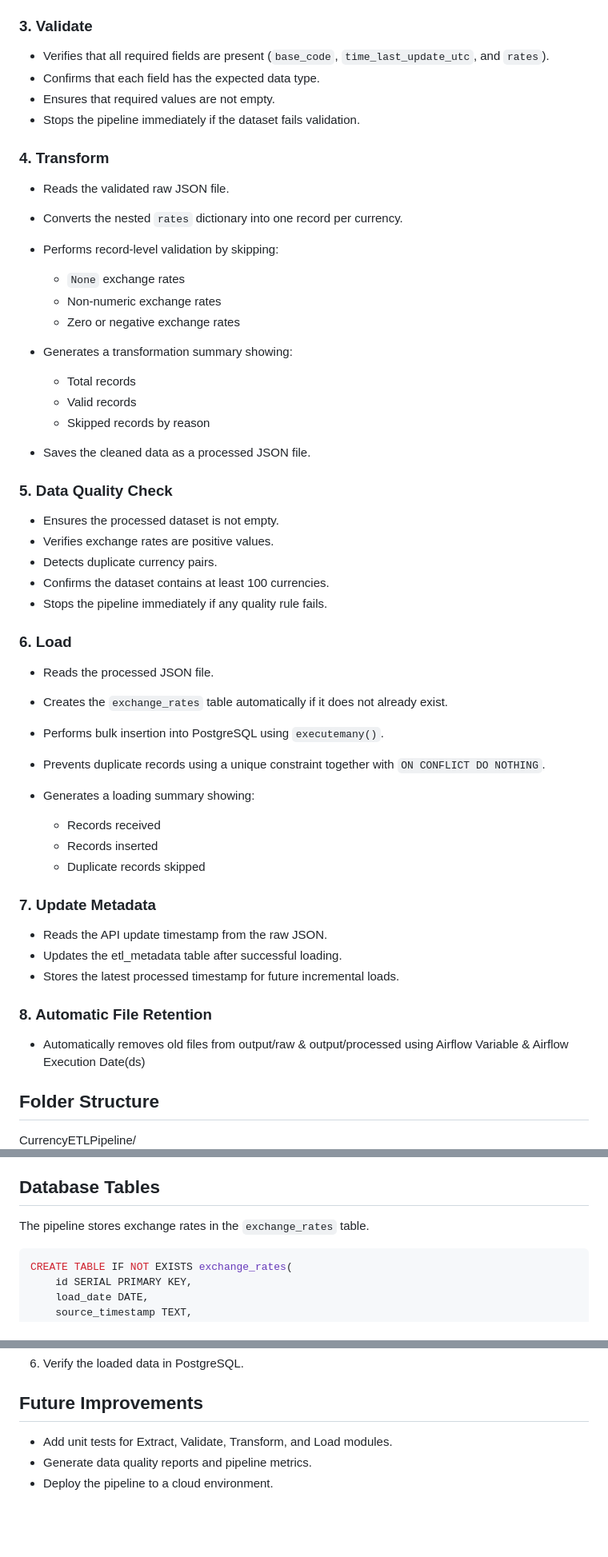
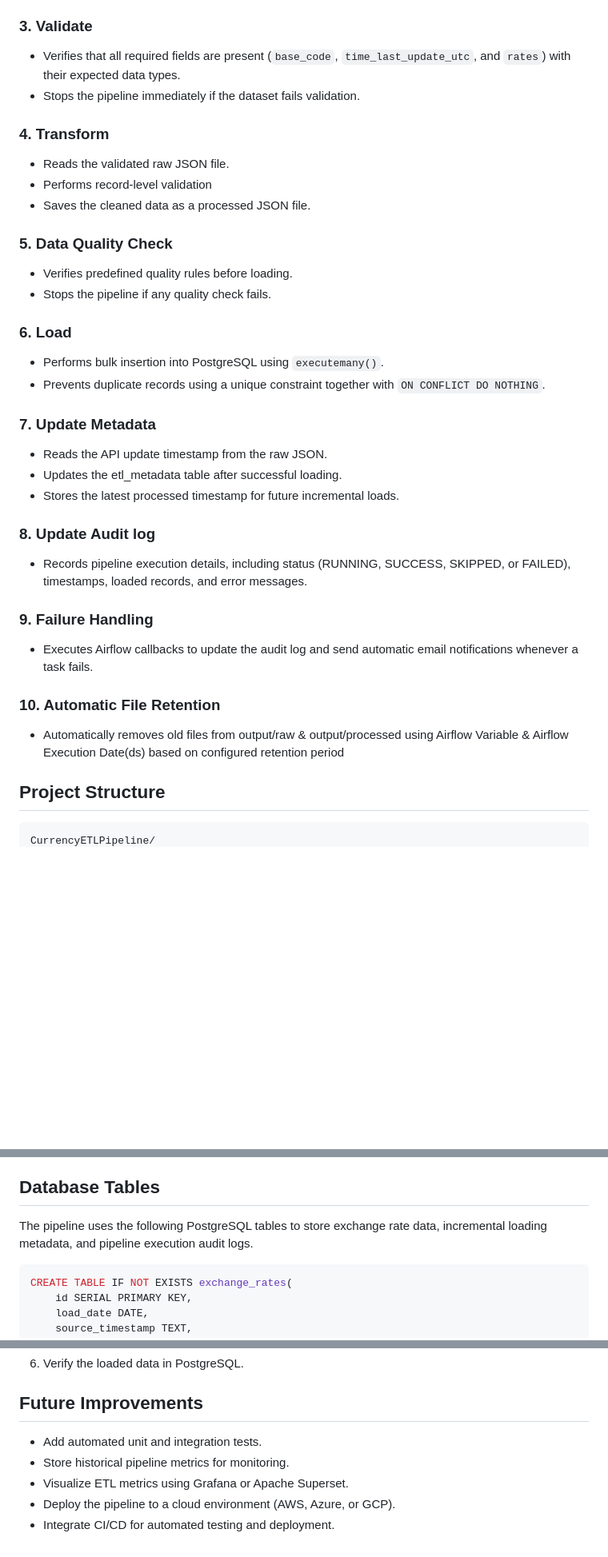
Before and after one commit to SujitaRijal/currency-exchange-etl-airflow, a Markdown page: Readme.md, 3 parts joined by grey strips. Shown at 80% size. Drawn GitHub-style; blank space fills up the shorter version.

````diff
--- a/Readme.md
+++ b/Readme.md
@@ -111,55 +110,39 @@ The pipeline is orchestrated using Apache Airflow's TaskFlow API and consists of
 
 ### 3. Validate
 
-* Verifies that all required fields are present (`base_code`, `time_last_update_utc`, and `rates`).
-* Confirms that each field has the expected data type.
-* Ensures that required values are not empty.
+* Verifies that all required fields are present (`base_code`, `time_last_update_utc`, and `rates`) with their expected data types.
 * Stops the pipeline immediately if the dataset fails validation.
 
 ### 4. Transform
 
 * Reads the validated raw JSON file.
-* Converts the nested `rates` dictionary into one record per currency.
-* Performs record-level validation by skipping:
-
-  * `None` exchange rates
-  * Non-numeric exchange rates
-  * Zero or negative exchange rates
-* Generates a transformation summary showing:
-  * Total records
-  * Valid records
-  * Skipped records by reason
+* Performs record-level validation
 * Saves the cleaned data as a processed JSON file.
 
 ### 5. Data Quality Check
 
-- Ensures the processed dataset is not empty.
-- Verifies exchange rates are positive values.
-- Detects duplicate currency pairs.
-- Confirms the dataset contains at least 100 currencies.
-- Stops the pipeline immediately if any quality rule fails.
+- Verifies predefined quality rules before loading.
+- Stops the pipeline if any quality check fails.
 
 ### 6. Load
-
-* Reads the processed JSON file.
-* Creates the `exchange_rates` table automatically if it does not already exist.
 * Performs bulk insertion into PostgreSQL using `executemany()`.
 * Prevents duplicate records using a unique constraint together with `ON CONFLICT DO NOTHING`.
-* Generates a loading summary showing:
-
-  * Records received
-  * Records inserted
-  * Duplicate records skipped
 
 ### 7. Update Metadata
 * Reads the API update timestamp from the raw JSON.
 * Updates the etl_metadata table after successful loading.
 * Stores the latest processed timestamp for future incremental loads.
 
-### 8. Automatic File Retention
-* Automatically removes old files from output/raw & output/processed using Airflow Variable & Airflow Execution Date(ds)
+### 8. Update Audit log
+* Records pipeline execution details, including status (RUNNING, SUCCESS, SKIPPED, or FAILED), timestamps, loaded records, and error messages.
 
+### 9. Failure Handling
+* Executes Airflow callbacks to update the audit log and send automatic email notifications whenever a task fails.
 
-## Folder Structure
+### 10. Automatic File Retention
+* Automatically removes old files from output/raw & output/processed using Airflow Variable & Airflow Execution Date(ds) based on configured retention period
 
+## Project Structure
+
+```text
 CurrencyETLPipeline/
@@ -218,7 +211,7 @@ CurrencyETLPipeline/
 
 
 ## Database Tables
-The pipeline stores exchange rates in the `exchange_rates` table.
+The pipeline uses the following PostgreSQL tables to store exchange rate data, incremental loading metadata, and pipeline execution audit logs.
 
 ```sql
 CREATE TABLE IF NOT EXISTS exchange_rates(
@@ -269,6 +278,8 @@ http://localhost:8080
 
 ## Future Improvements
 
-- Add unit tests for Extract, Validate, Transform, and Load modules.
-- Generate data quality reports and pipeline metrics.
-- Deploy the pipeline to a cloud environment.
+- Add automated unit and integration tests.
+- Store historical pipeline metrics for monitoring.
+- Visualize ETL metrics using Grafana or Apache Superset.
+- Deploy the pipeline to a cloud environment (AWS, Azure, or GCP).
+- Integrate CI/CD for automated testing and deployment.
````
Also changed, not shown: other parts of Readme.md (+141 -116 lines), image-7.png (added), image-8.png (added), 6 other files.
